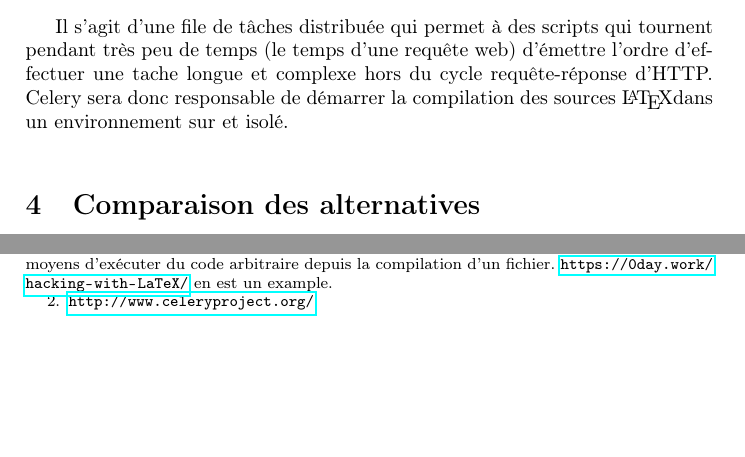
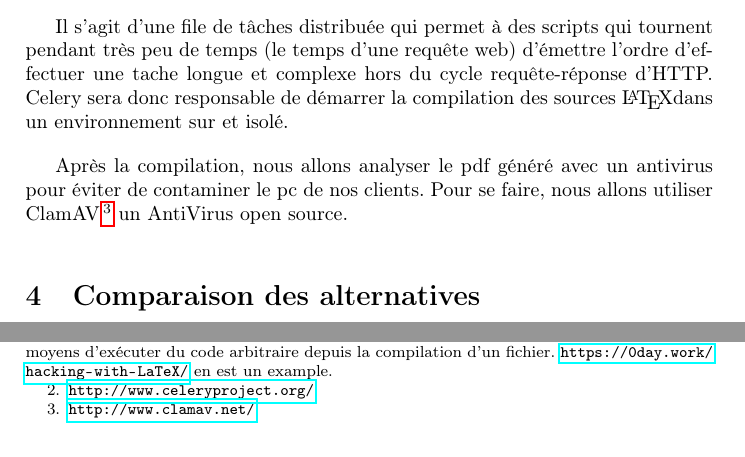
Before and after one commit to C4ptainCrunch/info-f-309, a LaTeX document (analyse/rapport.tex): two parts of page 2 of 4, joined at a grey line, cut so that both start at the same text, the shorter picture padded with empty space. Compiled offline with pdfLaTeX.

Commit message:
add antivirus dans description

```diff
--- a/analyse/rapport.tex
+++ b/analyse/rapport.tex
@@ -48,6 +48,7 @@ Il s'agit d'une file de tâches distribuée qui permet à des scripts qui tourne
 Celery sera donc responsable de démarrer la compilation des sources \LaTeX dans un environnement sur et isolé.
 
 %TODO : antivirus
+Après la compilation, nous allons analyser le pdf généré avec un antivirus pour éviter de contaminer le pc de nos clients. Pour se faire, nous allons utiliser ClamAV\footnote{\url{http://www.clamav.net/}} un AntiVirus open source.
 
 
 \section{Comparaison des alternatives}
```
